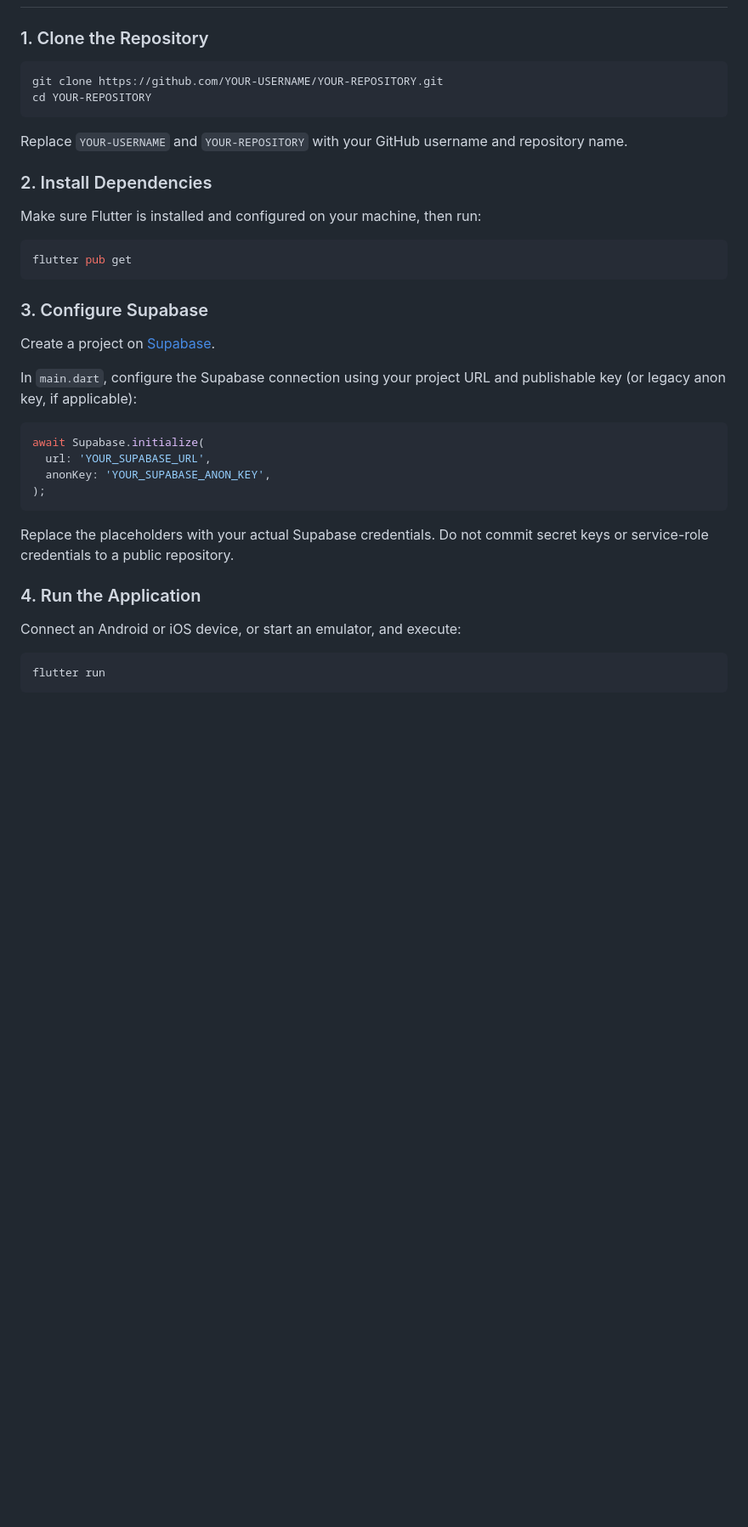
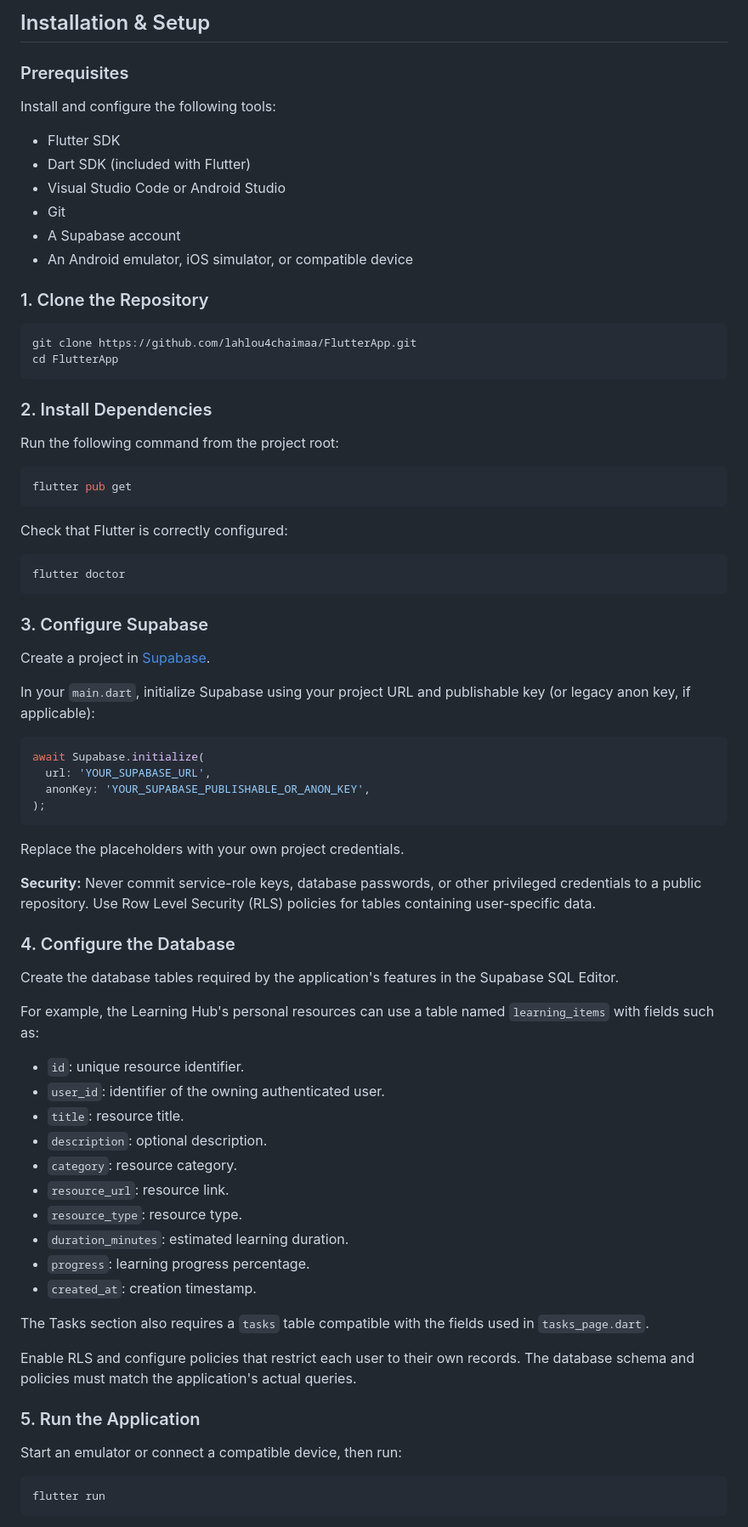
Before and after one commit to lahlou4chaimaa/FlutterApp, a Markdown page: README.md, the part around one of its changes. Shown at 85% size. GitHub-like rendering; blank space fills up the shorter version.

````diff
--- a/README.md
+++ b/README.md
@@ -47,39 +113,78 @@ lib/
+## Installation & Setup
+
+### Prerequisites
+
+Install and configure the following tools:
+
+- Flutter SDK
+- Dart SDK (included with Flutter)
+- Visual Studio Code or Android Studio
+- Git
+- A Supabase account
+- An Android emulator, iOS simulator, or compatible device
 
 ### 1. Clone the Repository
 
 ```bash
-git clone https://github.com/YOUR-USERNAME/YOUR-REPOSITORY.git
-cd YOUR-REPOSITORY
+git clone https://github.com/lahlou4chaimaa/FlutterApp.git
+cd FlutterApp
 ```
-
-Replace `YOUR-USERNAME` and `YOUR-REPOSITORY` with your GitHub username and repository name.
 
 ### 2. Install Dependencies
 
-Make sure Flutter is installed and configured on your machine, then run:
+Run the following command from the project root:
 
 ```bash
 flutter pub get
 ```
 
+Check that Flutter is correctly configured:
+
+```bash
+flutter doctor
+```
+
 ### 3. Configure Supabase
 
-Create a project on [Supabase](https://supabase.com/).
+Create a project in [Supabase](https://supabase.com/).
 
-In `main.dart`, configure the Supabase connection using your project URL and publishable key (or legacy anon key, if applicable):
+In your `main.dart`, initialize Supabase using your project URL and publishable key (or legacy anon key, if applicable):
 
 ```dart
 await Supabase.initialize(
   url: 'YOUR_SUPABASE_URL',
-  anonKey: 'YOUR_SUPABASE_ANON_KEY',
+  anonKey: 'YOUR_SUPABASE_PUBLISHABLE_OR_ANON_KEY',
 );
 ```
 
-Replace the placeholders with your actual Supabase credentials. Do not commit secret keys or service-role credentials to a public repository.
+Replace the placeholders with your own project credentials.
 
-### 4. Run the Application
+**Security:** Never commit service-role keys, database passwords, or other privileged credentials to a public repository. Use Row Level Security (RLS) policies for tables containing user-specific data.
 
-Connect an Android or iOS device, or start an emulator, and execute:
+### 4. Configure the Database
+
+Create the database tables required by the application's features in the Supabase SQL Editor.
+
+For example, the Learning Hub's personal resources can use a table named `learning_items` with fields such as:
+
+- `id`: unique resource identifier.
+- `user_id`: identifier of the owning authenticated user.
+- `title`: resource title.
+- `description`: optional description.
+- `category`: resource category.
+- `resource_url`: resource link.
+- `resource_type`: resource type.
+- `duration_minutes`: estimated learning duration.
+- `progress`: learning progress percentage.
+- `created_at`: creation timestamp.
+
+The Tasks section also requires a `tasks` table compatible with the fields used in `tasks_page.dart`.
+
+Enable RLS and configure policies that restrict each user to their own records. The database schema and policies must match the application's actual queries.
+
+### 5. Run the Application
+
+Start an emulator or connect a compatible device, then run:
 
 ```bash
 flutter run
````
Also changed, not shown: other parts of README.md (+143 -40 lines).
